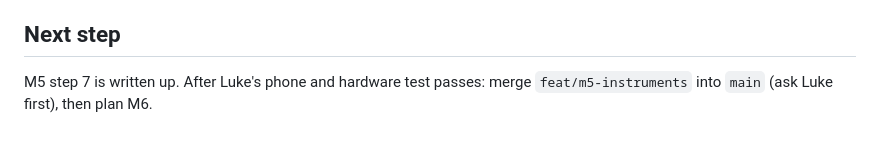
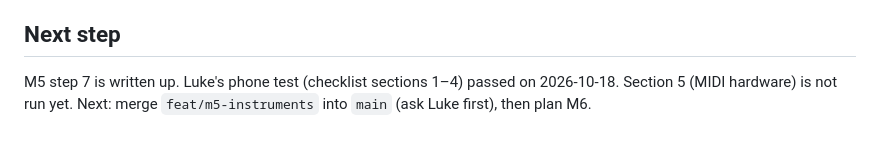
Before and after one commit to LukeWilkinson/drum-pad-controller, a Markdown page: HANDOFF.md, the part around the change. GitHub-like rendering.

```diff
--- a/HANDOFF.md
+++ b/HANDOFF.md
@@ -301,4 +301,4 @@ Run `npm run dev` (or `npm run lan` for the offline check) and open the **Networ
 6. Known gaps: incoming pitch bend doesn't move the PITCH thumb; MOD strip is a placeholder; memory use with all four sampled instruments loaded on a phone is untested.
 
 ## Next step
-M5 step 7 is written up. After Luke's phone and hardware test passes: merge `feat/m5-instruments` into `main` (ask Luke first), then plan M6.
+M5 step 7 is written up. Luke's phone test (checklist sections 1–4) passed on 2026-10-18. Section 5 (MIDI hardware) is not run yet. Next: merge `feat/m5-instruments` into `main` (ask Luke first), then plan M6.
```
Also changed, not shown: CLAUDE.md (+2 -1 lines).
